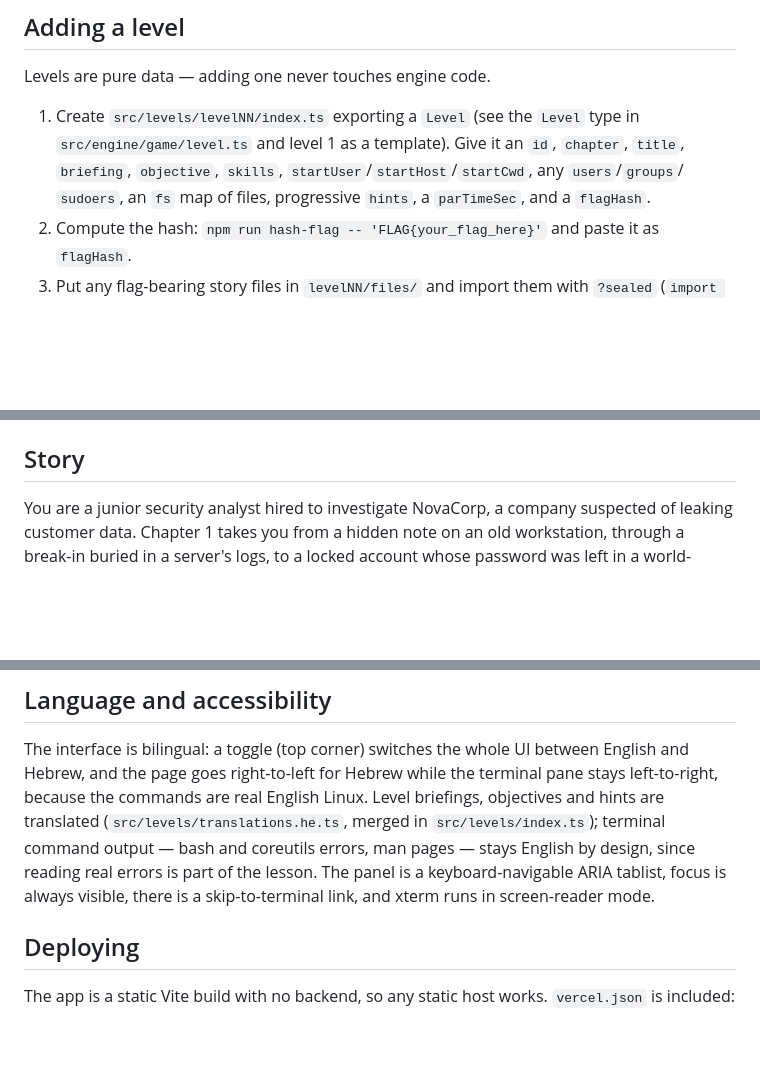
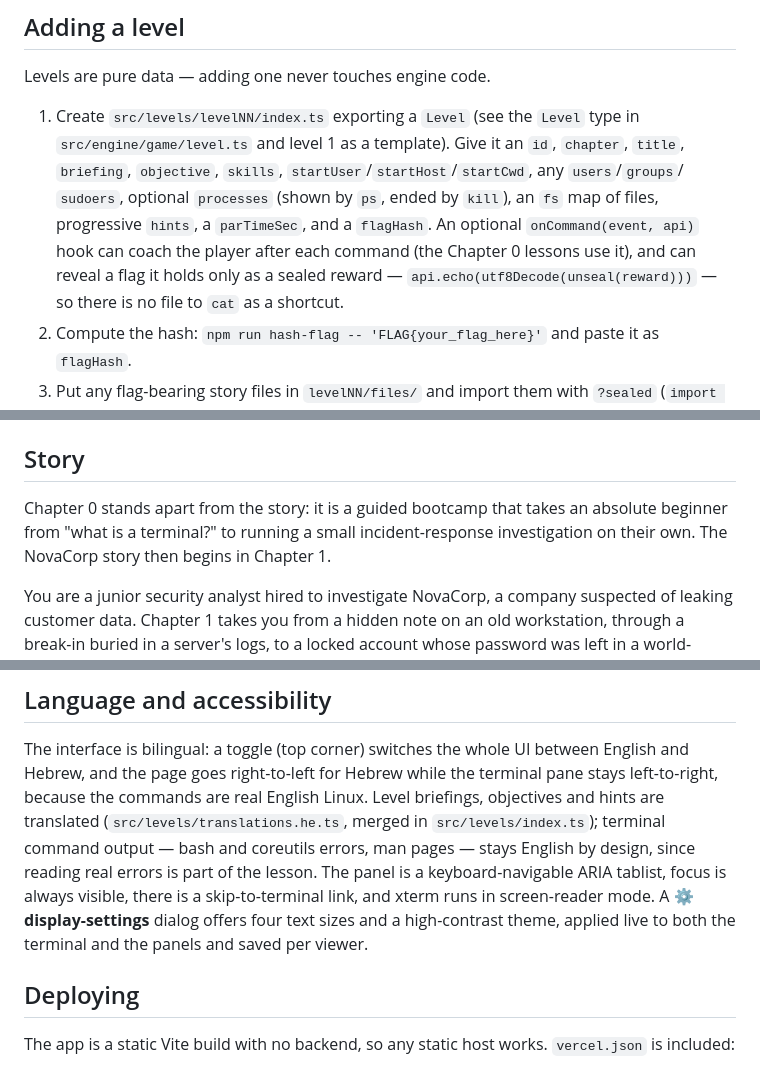
Before and after one commit to rotem1254/root-access, a Markdown page: README.md, 3 parts joined by grey strips. GitHub-like rendering; blank space fills up the shorter version.

```diff
--- a/README.md
+++ b/README.md
@@ -119,7 +134,10 @@ Levels are pure data — adding one never touches engine code.
 1. Create `src/levels/levelNN/index.ts` exporting a `Level` (see the `Level` type in
    `src/engine/game/level.ts` and level 1 as a template). Give it an `id`, `chapter`, `title`,
    `briefing`, `objective`, `skills`, `startUser`/`startHost`/`startCwd`, any `users`/`groups`/
-   `sudoers`, an `fs` map of files, progressive `hints`, a `parTimeSec`, and a `flagHash`.
+   `sudoers`, optional `processes` (shown by `ps`, ended by `kill`), an `fs` map of files, progressive
+   `hints`, a `parTimeSec`, and a `flagHash`. An optional `onCommand(event, api)` hook can coach the
+   player after each command (the Chapter 0 lessons use it), and can reveal a flag it holds only as a
+   sealed reward — `api.echo(utf8Decode(unseal(reward)))` — so there is no file to `cat` as a shortcut.
 2. Compute the hash: `npm run hash-flag -- 'FLAG{your_flag_here}'` and paste it as `flagHash`.
 3. Put any flag-bearing story files in `levelNN/files/` and import them with `?sealed`
    (`import note from './files/note.txt?sealed'`), routed through `asSealed(...)`. Keep the plaintext
@@ -157,6 +175,10 @@ plaintext. For a packet capture, build one with `encodePcap(summary)` and store
 
 ## Story
 
+Chapter 0 stands apart from the story: it is a guided bootcamp that takes an absolute beginner from
+"what is a terminal?" to running a small incident-response investigation on their own. The NovaCorp
+story then begins in Chapter 1.
+
 You are a junior security analyst hired to investigate NovaCorp, a company suspected of leaking
 customer data. Chapter 1 takes you from a hidden note on an old workstation, through a break-in
 buried in a server's logs, to a locked account whose password was left in a world-readable backup.
@@ -178,7 +200,9 @@ commands are real English Linux. Level briefings, objectives and hints are trans
 (`src/levels/translations.he.ts`, merged in `src/levels/index.ts`); terminal command output — bash
 and coreutils errors, man pages — stays English by design, since reading real errors is part of the
 lesson. The panel is a keyboard-navigable ARIA tablist, focus is always visible, there is a
-skip-to-terminal link, and xterm runs in screen-reader mode.
+skip-to-terminal link, and xterm runs in screen-reader mode. A **⚙ display-settings** dialog offers
+four text sizes and a high-contrast theme, applied live to both the terminal and the panels and saved
+per viewer.
 
 ## Deploying
 
```
Also changed, not shown: other parts of README.md (+23 -8 lines).
